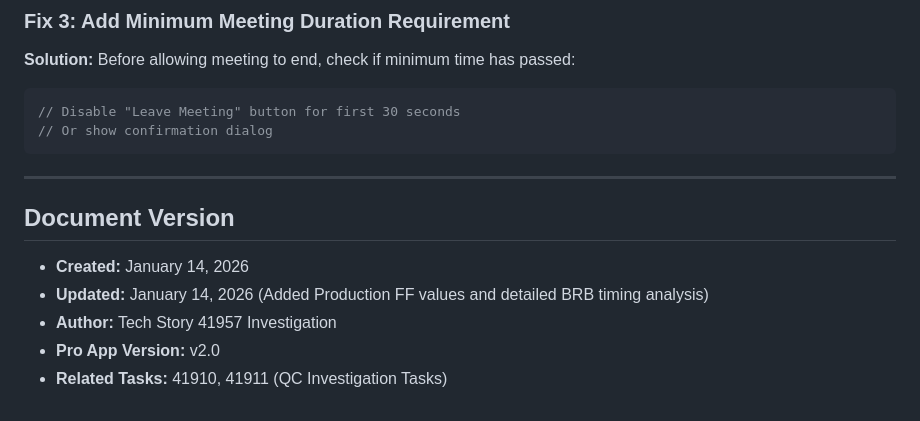
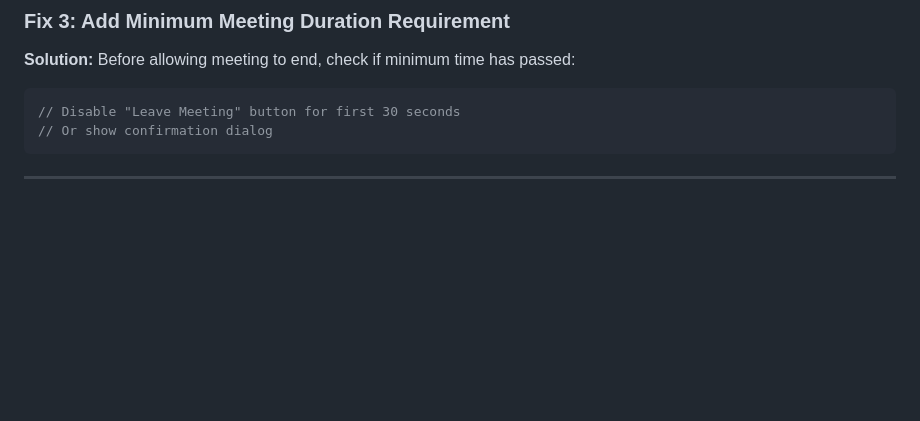
Before and after one commit to hcakil/web-app, a Markdown page: README.md, the part around the change. Rendered like a GitHub page; blank space fills up the shorter version.

Commit message:
updated README
Removed document version section from README.

````diff
--- a/README.md
+++ b/README.md
@@ -1057,10 +1057,3 @@ if (hasWaitingRoomFF) {
 // Or show confirmation dialog
 ```
 ---
-
-## Document Version
-- **Created:** January 14, 2026
-- **Updated:** January 14, 2026 (Added Production FF values and detailed BRB timing analysis)
-- **Author:** Tech Story 41957 Investigation
-- **Pro App Version:** v2.0
-- **Related Tasks:** 41910, 41911 (QC Investigation Tasks)
````
